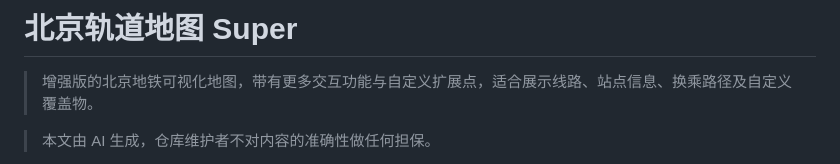
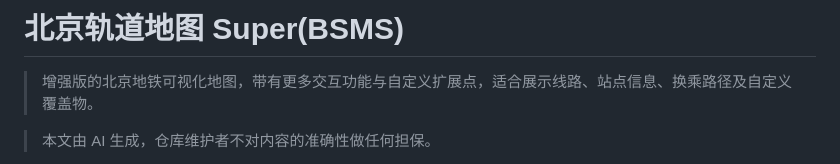
Before and after one commit to XINGHAI183/beijing-subway-map-super, a Markdown page: README.md, the part around the change. Rendered like a GitHub page.

Commit message:
Modify project title in README
Updated project title to include abbreviation BSMS.

```diff
--- a/README.md
+++ b/README.md
@@ -1,4 +1,4 @@
-# 北京轨道地图 Super
+# 北京轨道地图 Super(BSMS)
 
 > 增强版的北京地铁可视化地图，带有更多交互功能与自定义扩展点，适合展示线路、站点信息、换乘路径及自定义覆盖物。
 
```
